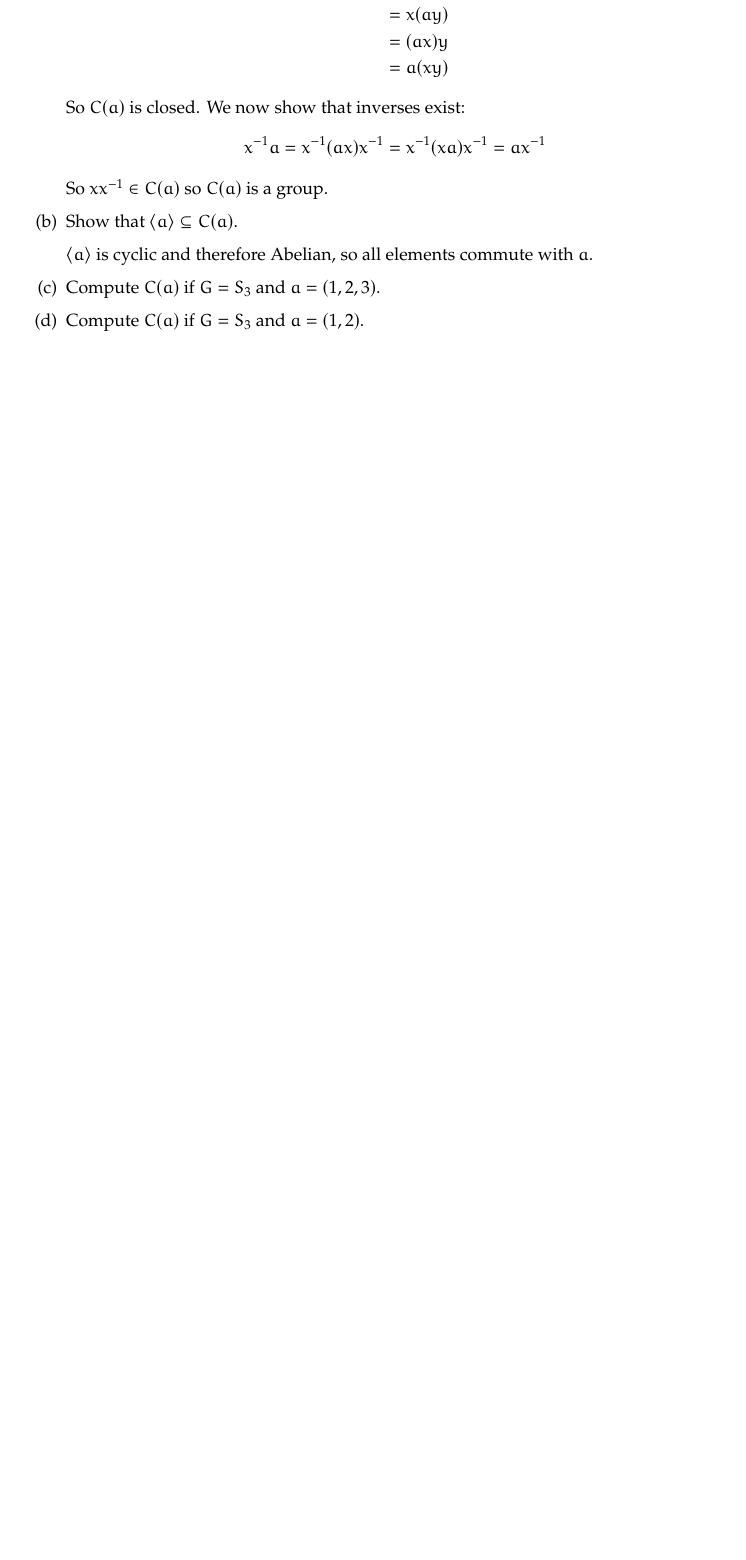
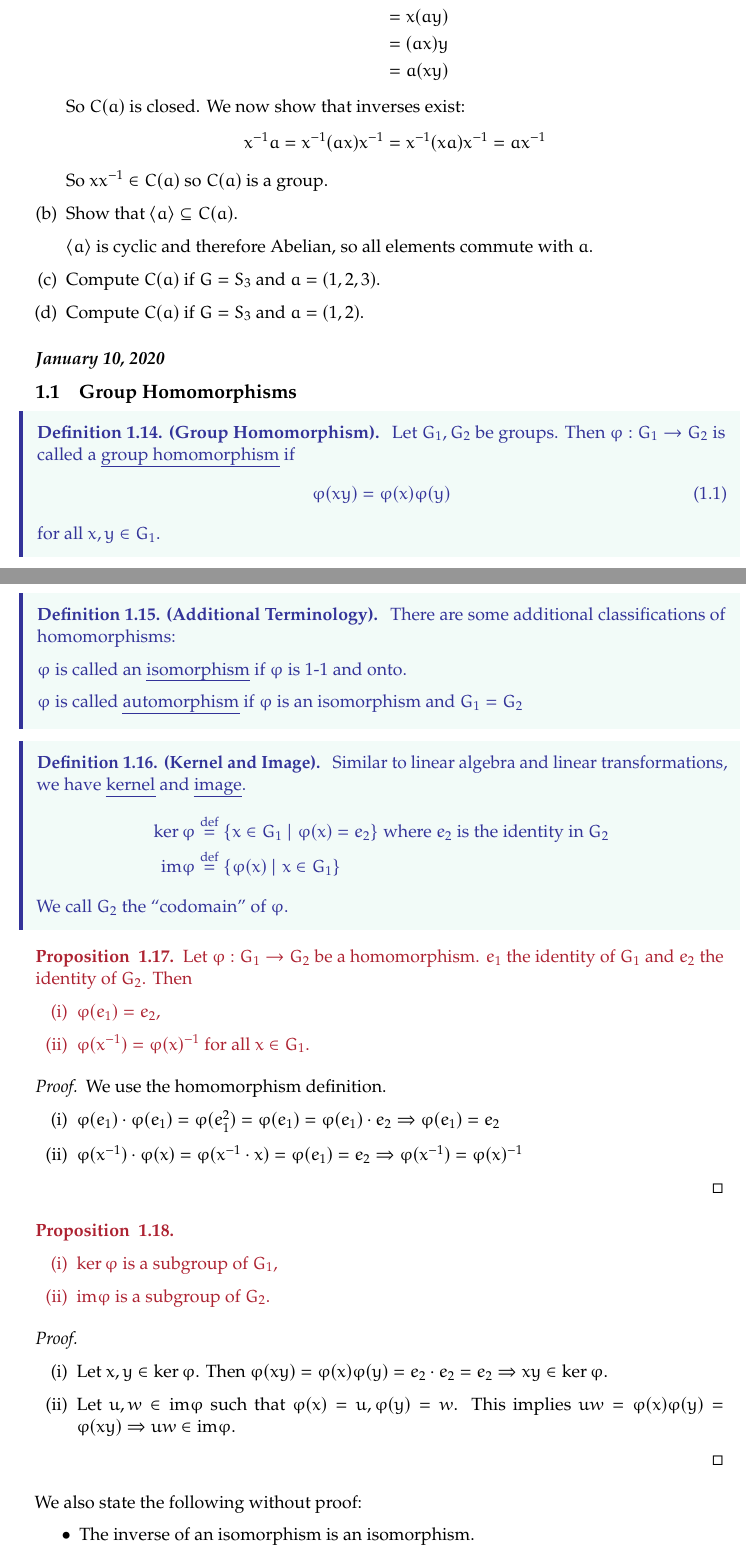
Before and after one commit to jchen/nt-crypto-notes, a LaTeX document (crypto-notes.tex, which reads crypto-notes.sty, notes/20200111.tex): part of page 10 of 10 before the commit and two parts of pages 10 and 11 of 13 after it, the two joined at a grey line, cut so that both start at the same text, the shorter picture padded with empty space. Compiled offline with pdfLaTeX.

Commit message:
Jan 11, 2020

```diff
--- a/crypto-notes.sty
+++ b/crypto-notes.sty
@@ -67,7 +67,7 @@
 \newcommand{\C}{\mathbb{C}}
 \newcommand{\V}[1]{\ensuremath{\Vec{#1}}}
 \newcommand{\Point}[1]{\ensuremath{\begin{pmatrix} #1 \end{pmatrix}}}
-\newcommand{\mtrx}[1]{\ensuremath{\begin{bmatrix} #1 \end{bmatrix}}}
+\newcommand{\mtrx}[1]{\renewcommand{\arraystretch}{1.0}\ensuremath{\begin{bmatrix} #1 \end{bmatrix}}\renewcommand{\arraystretch}{1.2}}
 \newcommand{\Set}[1]{\ensuremath{\left\{ #1 \right\}}}
 \newcommand{\System}[1]{\ensuremath{\left( #1 \right)}}
 \newcommand{\example}{\noindent \textbf{Example: } }
--- /dev/null
+++ b/notes/20200111.tex
@@ -0,0 +1,64 @@
+\subsubsection*{January 10, 2020}
+\subsection{Group Homomorphisms}
+\begin{defn}{Group Homomorphism}
+Let $G_1, G_2$ be groups. Then $\varphi: G_1\to G_2$ is called a \ul{group homomorphism} if
+\begin{equation}
+	\varphi(xy) = \varphi(x) \varphi(y)
+\end{equation}
+for all $x,y\in G_1$.
+\end{defn}
+\begin{defn}{Additional Terminology}
+There are some additional classifications of homomorphisms:
+
+$\varphi$ is called an \ul{isomorphism} if $\varphi$ is 1-1 and onto.
+
+$\varphi$ is called \ul{automorphism} if $\varphi$ is an isomorphism and $G_1=G_2$
+\end{defn}
+
+\begin{defn}{Kernel and Image}
+Similar to linear algebra and linear transformations, we have \ul{kernel} and \ul{image}.
+\begin{align*}
+\ker \varphi &\Def \{x\in G_1\mid \varphi(x)=e_2\} \text{ where $e_2$ is the identity in $G_2$} \\
+\mathrm{im} \varphi &\Def \{\varphi(x)\mid x\in G_1\}
+\end{align*}
+We call $G_2$ the ``codomain'' of $\varphi$.
+\end{defn}
+
+\begin{proposition}
+	Let $\varphi: G_1\to G_2$ be a homomorphism. $e_1$ the identity of $G_1$ and $e_2$ the identity of $G_2$. Then
+	\begin{enumerate}[(i)]
+		\item $\varphi(e_1)=e_2$,
+		\item $\varphi(x^{-1}) = \varphi(x)^{-1}$ for all $x\in G_1$.
+	\end{enumerate}
+\end{proposition}
+
+\begin{proof}
+We use the homomorphism definition.
+\begin{enumerate}[(i)]
+	\item $\varphi(e_1)\cdot \varphi(e_1) = \varphi (e_1^2) = \varphi (e_1) = \varphi (e_1)\cdot e_2\implies \varphi(e_1)=e_2$
+	\item $\varphi(x^{-1})\cdot \varphi(x) = \varphi(x^{-1}\cdot x) = \varphi(e_1) = e_2\implies \varphi(x^{-1}) = \varphi(x)^{-1}$
+\end{enumerate}
+\end{proof}
+
+\begin{proposition}
+\!
+\begin{enumerate}[(i)]
+	\item $\ker \varphi$ is a subgroup of $G_1$,
+	\item $\mathrm{im} \varphi$ is a subgroup of $G_2$.
+\end{enumerate}
+\end{proposition}
+
+\begin{proof}
+\!
+\begin{enumerate}[(i)]
+	\item Let $x, y\in \ker \varphi$. Then $\varphi(xy)=\varphi(x)\varphi(y)=e_2\cdot e_2=e_2\implies xy\in \ker \varphi$.
+	\item Let $u, w\in \mathrm{im} \varphi$ such that $\varphi(x) = u, \varphi(y) = w$. This implies $uw = \varphi(x)\varphi(y) = \varphi(xy)\implies uw\in \mathrm{im}\varphi$.
+\end{enumerate}
+\end{proof}
+
+We also state the following without proof:
+\begin{itemize}
+\item The inverse of an isomorphism is an isomorphism.
+\item The composition of isomorphisms is an isomorphism.
+\item We say $G_1\cong G_2$ if there exists an isomorphism $\varphi: G_1\leftrightarrow G_2$, and isomorphisms of groups in an equivalence relation.
+\end{itemize}
```
Also changed, not shown: crypto-notes.tex (+2 -0 lines), notes/20200107.tex (+3 -3 lines), notes/20200109.tex (+1 -1 lines), crypto-notes.pdf, notes/20200111.tex (49 more changed lines).
